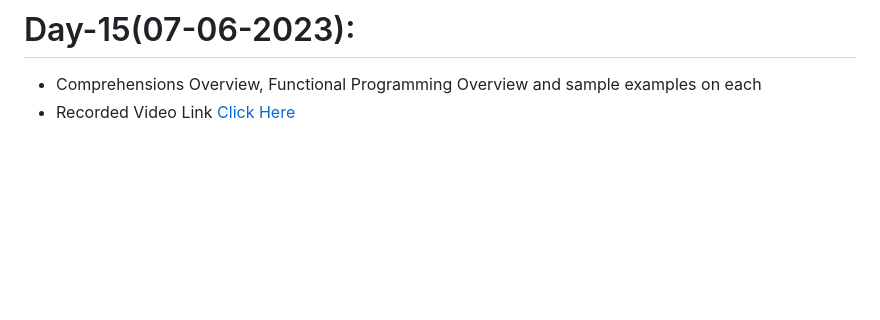
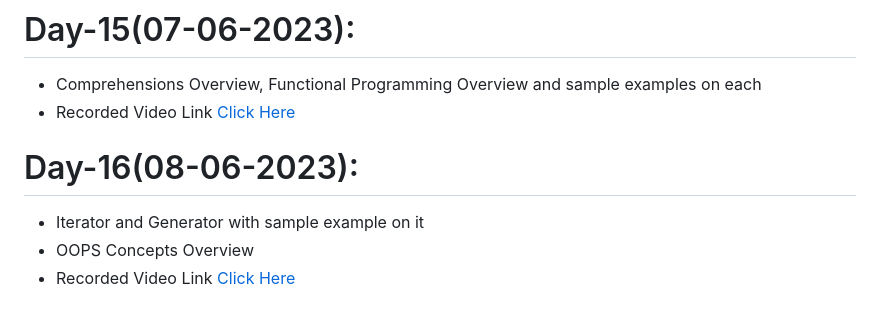
Before and after one commit to AP-Skill-Development-Corporation/Python-Django-Internship-I-2023, a Markdown page: README.md, the part around the change. Rendered like a GitHub page; blank space fills up the shorter version.

```diff
--- a/README.md
+++ b/README.md
@@ -75,3 +75,8 @@ Web Technology Django Framework [Python] - Internship [2023-2024]
 # Day-15(07-06-2023):
   - Comprehensions Overview, Functional Programming Overview and sample examples on each
   - Recorded Video Link [Click Here]()
+
+# Day-16(08-06-2023):
+  - Iterator and Generator with sample example on it
+  - OOPS Concepts Overview
+  - Recorded Video Link [Click Here]()
```
